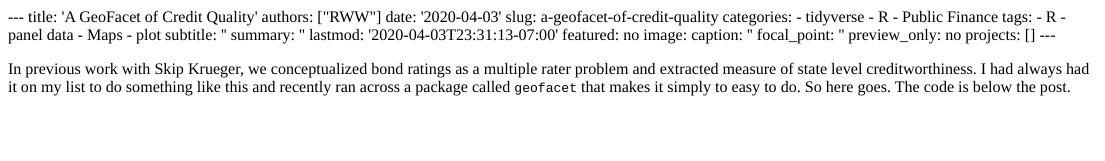
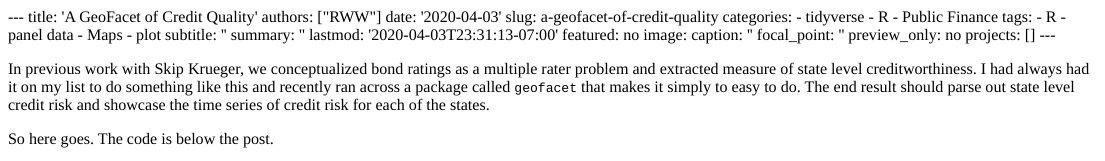
Before and after one commit to robertwwalker/rwwsciblog, an R Markdown document (content/post/2020-04-03-a-geofacet-of-credit-quality/index.Rmd): the page in a window 1100 px wide, from its top. The pictures show the output file content/post/2020-04-03-a-geofacet-of-credit-quality/index.html that the author committed with the source, opened offline; long lines of code are wrapped.

Commit message:
Cleaning up post headers

````diff
--- a/content/post/2020-04-03-a-geofacet-of-credit-quality/index.Rmd
+++ b/content/post/2020-04-03-a-geofacet-of-credit-quality/index.Rmd
@@ -23,7 +23,9 @@ image:
 projects: []
 ---
 
-In previous work with Skip Krueger, we conceptualized bond ratings as a multiple rater problem and extracted measure of state level creditworthiness.  I had always had it on my list to do something like this and recently ran across a package called `geofacet` that makes it simply to easy to do.  So here goes.  The code is below the post.
+In previous work with Skip Krueger, we conceptualized bond ratings as a multiple rater problem and extracted measure of state level creditworthiness.  I had always had it on my list to do something like this and recently ran across a package called `geofacet` that makes it simply to easy to do.  The end result should parse out state level credit risk and showcase the time series of credit risk for each of the states.
+
+So here goes.  The code is below the post.
 
 ```{r, message=FALSE, echo=FALSE, warning=FALSE}
 library(haven)
````
Also changed, not shown: content/post/2020-04-25-gdpr-violations/index.Rmd (+1 -1 lines), content/post/2020-04-03-a-geofacet-of-credit-quality/index.html, content/post/2020-04-25-gdpr-violations/index.html, 3 other files.
